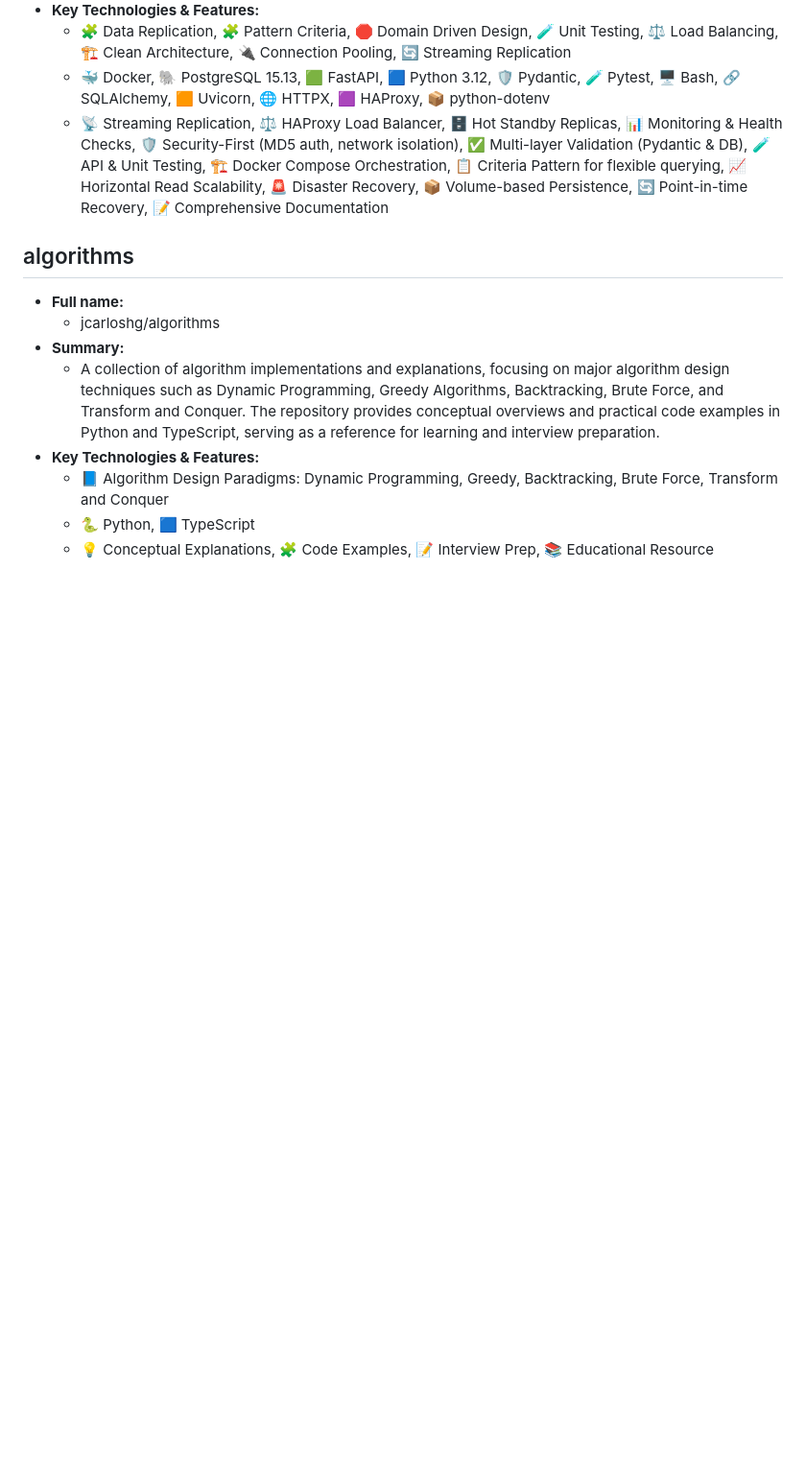
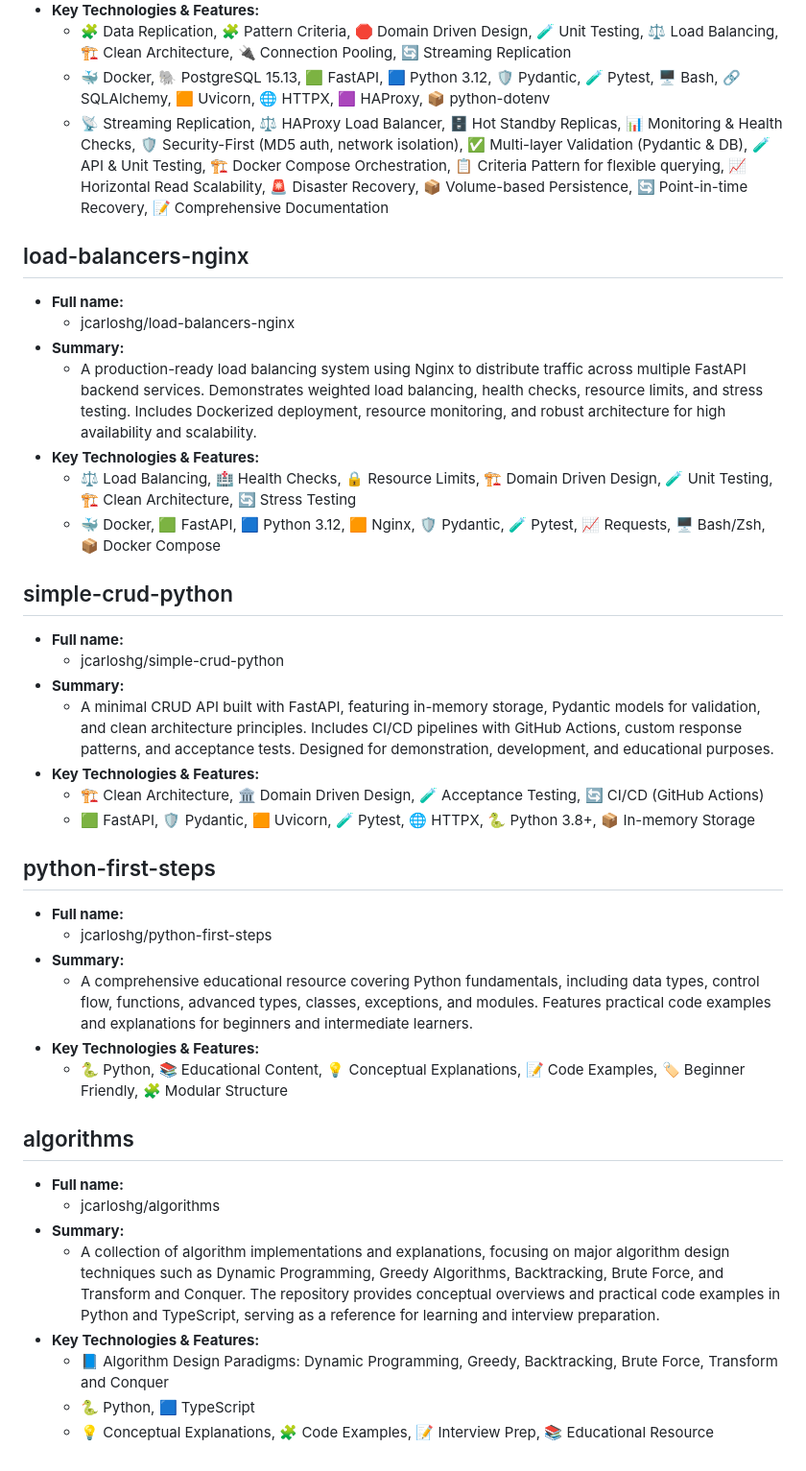
Before and after one commit to jcarloshg/CV, a Markdown page: CV/05.pro.md, the part around the change. Shown at 96% size. Rendered like a GitHub page; blank space fills up the shorter version.

Commit message:
update projects

```diff
--- a/CV/05.pro.md
+++ b/CV/05.pro.md
@@ -49,6 +49,35 @@
   - 🐳 Docker, 🐘 PostgreSQL 15.13, 🟩 FastAPI, 🟦 Python 3.12, 🛡️ Pydantic, 🧪 Pytest, 🖥️ Bash, 🔗 SQLAlchemy, 🟧 Uvicorn, 🌐 HTTPX, 🟪 HAProxy, 📦 python-dotenv
   - 📡 Streaming Replication, ⚖️ HAProxy Load Balancer, 🗄️ Hot Standby Replicas, 📊 Monitoring & Health Checks, 🛡️ Security-First (MD5 auth, network isolation), ✅ Multi-layer Validation (Pydantic & DB), 🧪 API & Unit Testing, 🏗️ Docker Compose Orchestration, 📋 Criteria Pattern for flexible querying, 📈 Horizontal Read Scalability, 🚨 Disaster Recovery, 📦 Volume-based Persistence, 🔄 Point-in-time Recovery, 📝 Comprehensive Documentation
 
+## load-balancers-nginx
+
+- **Full name:**
+  - jcarloshg/load-balancers-nginx
+- **Summary:**
+  - A production-ready load balancing system using Nginx to distribute traffic across multiple FastAPI backend services. Demonstrates weighted load balancing, health checks, resource limits, and stress testing. Includes Dockerized deployment, resource monitoring, and robust architecture for high availability and scalability.
+- **Key Technologies & Features:**
+  - ⚖️ Load Balancing, 🏥 Health Checks, 🔒 Resource Limits, 🏗️ Domain Driven Design, 🧪 Unit Testing, 🏗️ Clean Architecture, 🔄 Stress Testing
+  - 🐳 Docker, 🟩 FastAPI, 🟦 Python 3.12, 🟧 Nginx, 🛡️ Pydantic, 🧪 Pytest, 📈 Requests, 🖥️ Bash/Zsh, 📦 Docker Compose
+
+## simple-crud-python
+
+- **Full name:**
+  - jcarloshg/simple-crud-python
+- **Summary:**
+  - A minimal CRUD API built with FastAPI, featuring in-memory storage, Pydantic models for validation, and clean architecture principles. Includes CI/CD pipelines with GitHub Actions, custom response patterns, and acceptance tests. Designed for demonstration, development, and educational purposes.
+- **Key Technologies & Features:**
+  - 🏗️ Clean Architecture, 🏛️ Domain Driven Design, 🧪 Acceptance Testing, 🔄 CI/CD (GitHub Actions)
+  - 🟩 FastAPI, 🛡️ Pydantic, 🟧 Uvicorn, 🧪 Pytest, 🌐 HTTPX, 🐍 Python 3.8+, 📦 In-memory Storage
+
+## python-first-steps
+
+- **Full name:**
+  - jcarloshg/python-first-steps
+- **Summary:**
+  - A comprehensive educational resource covering Python fundamentals, including data types, control flow, functions, advanced types, classes, exceptions, and modules. Features practical code examples and explanations for beginners and intermediate learners.
+- **Key Technologies & Features:**
+  - 🐍 Python, 📚 Educational Content, 💡 Conceptual Explanations, 📝 Code Examples, 🏷️ Beginner Friendly, 🧩 Modular Structure
+
 ## algorithms
 
 - **Full name:**
```
